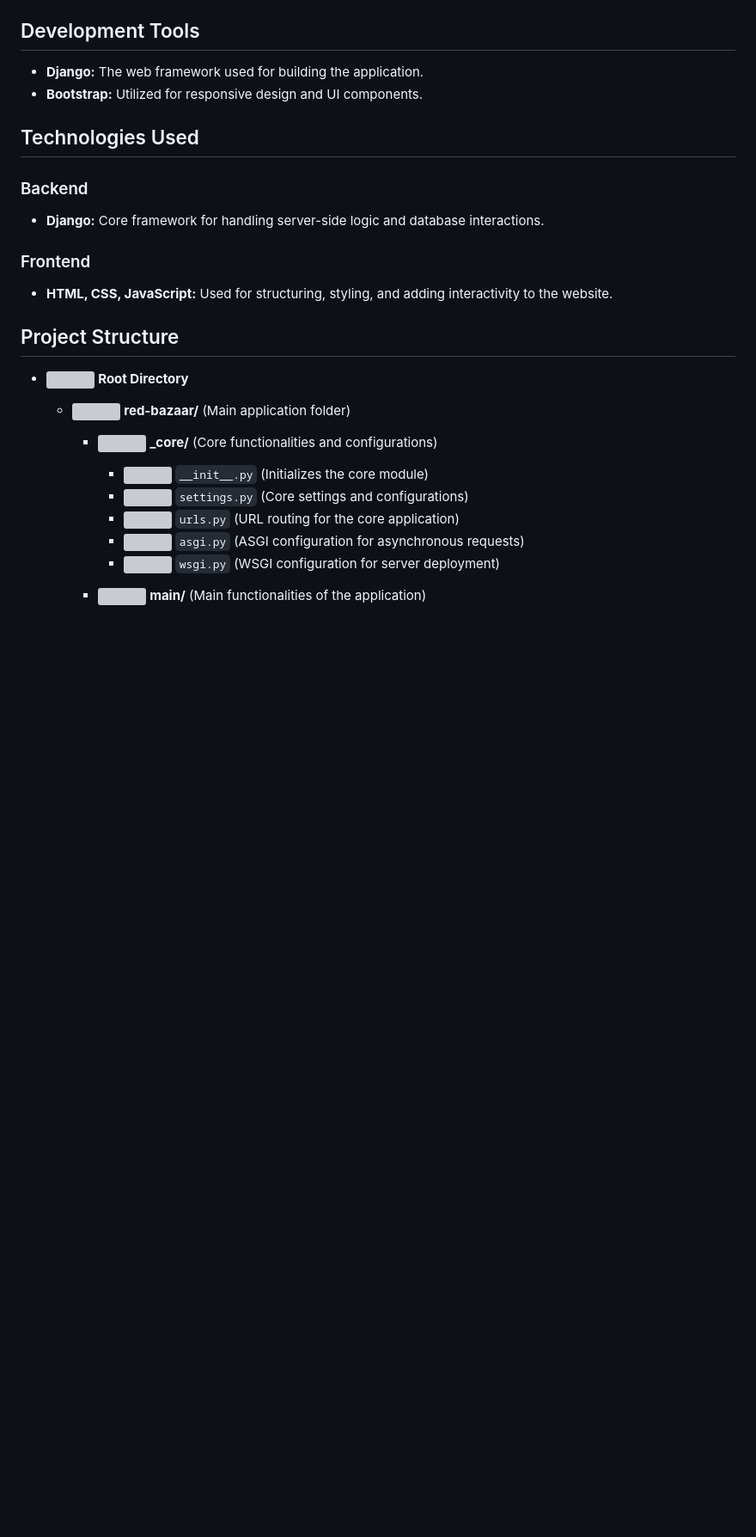
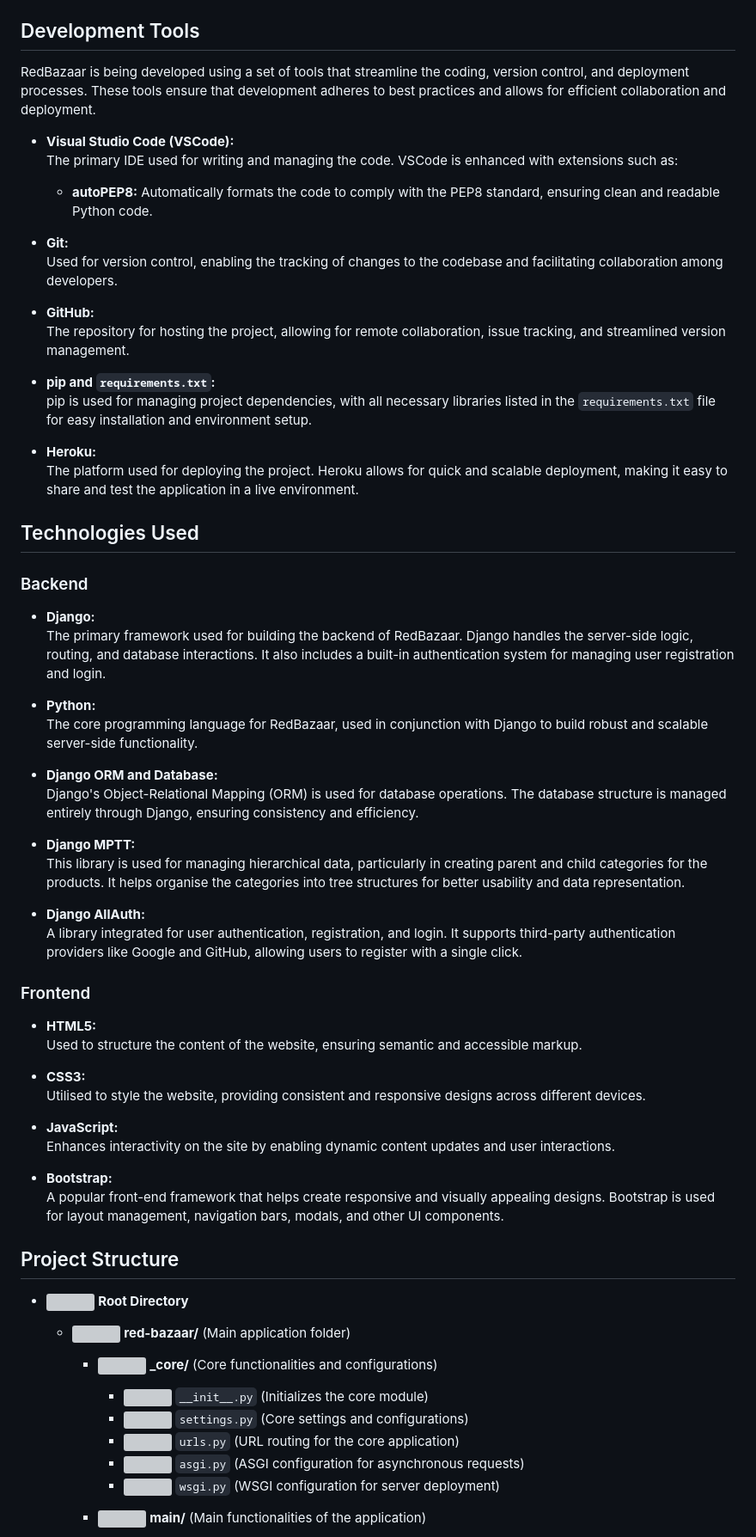
Before and after one commit to Vgarcan/CodeInstitute-proj04-b2b, a Markdown page: README.md, the part around the change. Shown: that part at 86% size. Rendered like a GitHub page; blank space fills up the shorter version; grey boxes are pictures that could not be loaded.

Commit message:
DOC: Development Tools and Technologies Used adjusted

```diff
--- a/README.md
+++ b/README.md
@@ -67,16 +67,57 @@ At this stage, RedBazaar includes the following features:
 While the current state focuses on essential functionality, it sets the foundation for future enhancements that will make the platform more dynamic, efficient, and user-friendly.
 ## Development Tools
 
-- **Django:** The web framework used for building the application.
-- **Bootstrap:** Utilized for responsive design and UI components.
+RedBazaar is being developed using a set of tools that streamline the coding, version control, and deployment processes. These tools ensure that development adheres to best practices and allows for efficient collaboration and deployment.
+
+- **Visual Studio Code (VSCode):**
+  The primary IDE used for writing and managing the code. VSCode is enhanced with extensions such as:
+  - **autoPEP8:** Automatically formats the code to comply with the PEP8 standard, ensuring clean and readable Python code.
+
+- **Git:**
+  Used for version control, enabling the tracking of changes to the codebase and facilitating collaboration among developers.
+
+- **GitHub:**
+  The repository for hosting the project, allowing for remote collaboration, issue tracking, and streamlined version management.
+
+- **pip and `requirements.txt`:**
+  pip is used for managing project dependencies, with all necessary libraries listed in the `requirements.txt` file for easy installation and environment setup.
+
+- **Heroku:**
+  The platform used for deploying the project. Heroku allows for quick and scalable deployment, making it easy to share and test the application in a live environment.
+
 
 ## Technologies Used
 
 ### Backend
-- **Django:** Core framework for handling server-side logic and database interactions.
+
+- **Django:**
+  The primary framework used for building the backend of RedBazaar. Django handles the server-side logic, routing, and database interactions. It also includes a built-in authentication system for managing user registration and login.
+
+- **Python:**
+  The core programming language for RedBazaar, used in conjunction with Django to build robust and scalable server-side functionality.
+
+- **Django ORM and Database:**
+  Django's Object-Relational Mapping (ORM) is used for database operations. The database structure is managed entirely through Django, ensuring consistency and efficiency.
+
+- **Django MPTT:**
+  This library is used for managing hierarchical data, particularly in creating parent and child categories for the products. It helps organise the categories into tree structures for better usability and data representation.
+
+- **Django AllAuth:**
+  A library integrated for user authentication, registration, and login. It supports third-party authentication providers like Google and GitHub, allowing users to register with a single click.
 
 ### Frontend
-- **HTML, CSS, JavaScript:** Used for structuring, styling, and adding interactivity to the website.
+
+- **HTML5:**
+  Used to structure the content of the website, ensuring semantic and accessible markup.
+
+- **CSS3:**
+  Utilised to style the website, providing consistent and responsive designs across different devices.
+
+- **JavaScript:**
+  Enhances interactivity on the site by enabling dynamic content updates and user interactions.
+
+- **Bootstrap:**
+  A popular front-end framework that helps create responsive and visually appealing designs. Bootstrap is used for layout management, navigation bars, modals, and other UI components.
 
 ## Project Structure
 
```
